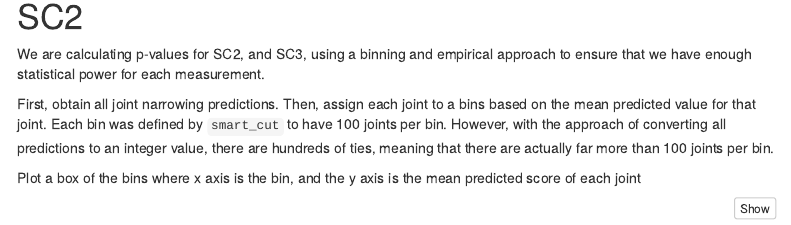
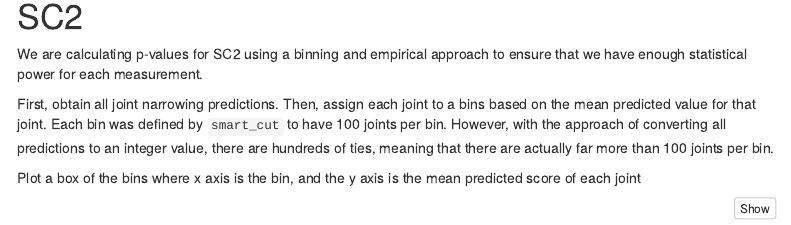
Before and after one commit to Sage-Bionetworks-Challenges/ra2-analysis, an R Markdown document (analysis/detection-of-gold-standard-outliers-p-values-empirical.Rmd): the page in a window 1100 px wide, from 860 px down. Rendered offline with R 4.5, knitr and Pandoc, with nearby package versions; some code elsewhere in the file could not run offline; menus at the side of the page are left out.

Commit message:
Apply suggestions from code review
Co-authored-by: Verena Chung <9377970+vpchung@users.noreply.github.com>

```diff
--- a/analysis/detection-of-gold-standard-outliers-p-values-empirical.Rmd
+++ b/analysis/detection-of-gold-standard-outliers-p-values-empirical.Rmd
@@ -67,7 +67,7 @@ gold <- syn$get("syn22254942")$path %>%
 
 # SC2
 
-We are calculating p-values for SC2, and SC3, using a binning and empirical approach to ensure that we have enough statistical power for each measurement.
+We are calculating p-values for SC2 using a binning and empirical approach to ensure that we have enough statistical power for each measurement.
 
 First, obtain all joint narrowing predictions.
 Then, assign each joint to a bins based on the mean predicted value for that joint. Each bin was defined by `smart_cut` to have 100 joints per bin. However, with the approach of converting all predictions to an integer value, there are hundreds of ties, meaning that there are actually far more than 100 joints per bin.
```
